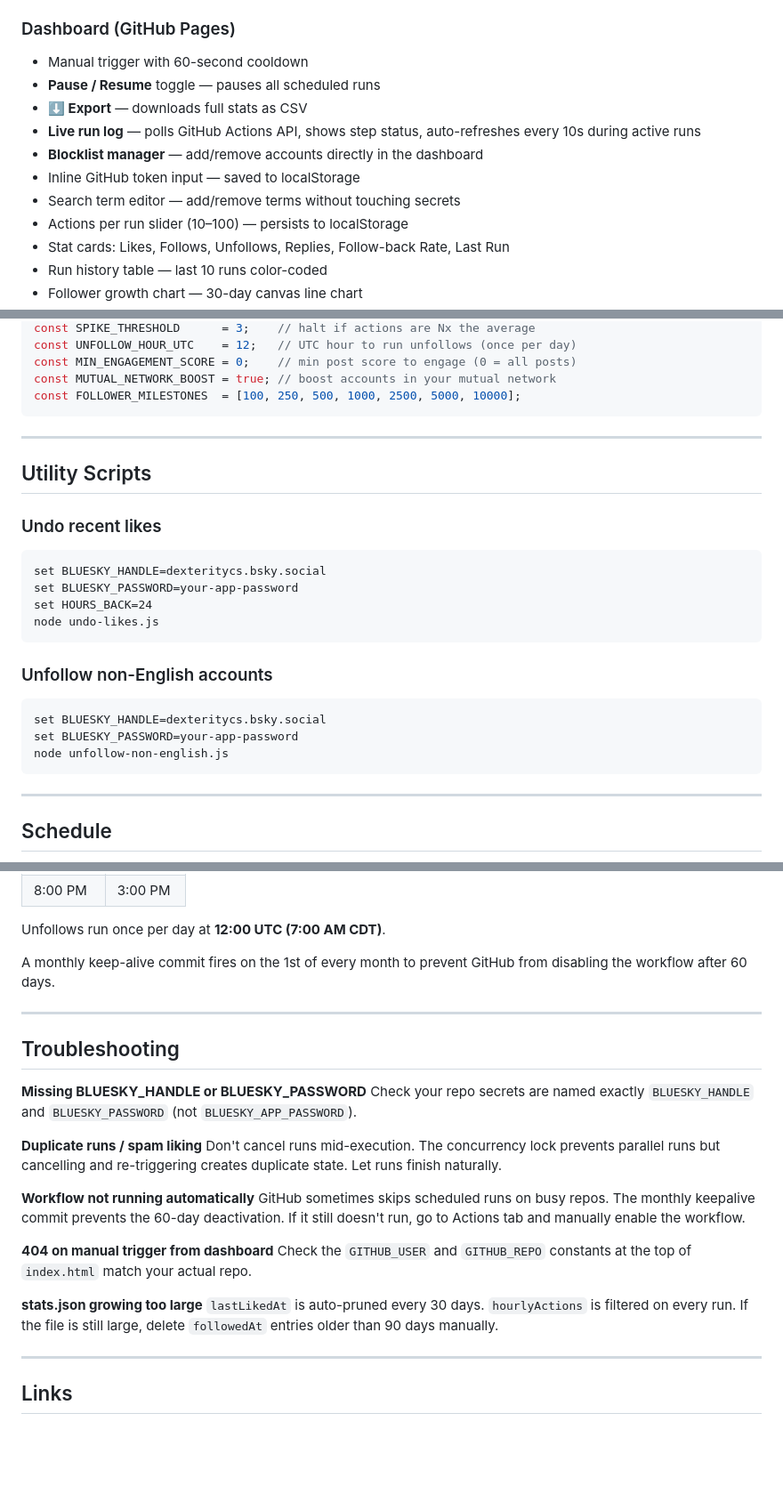
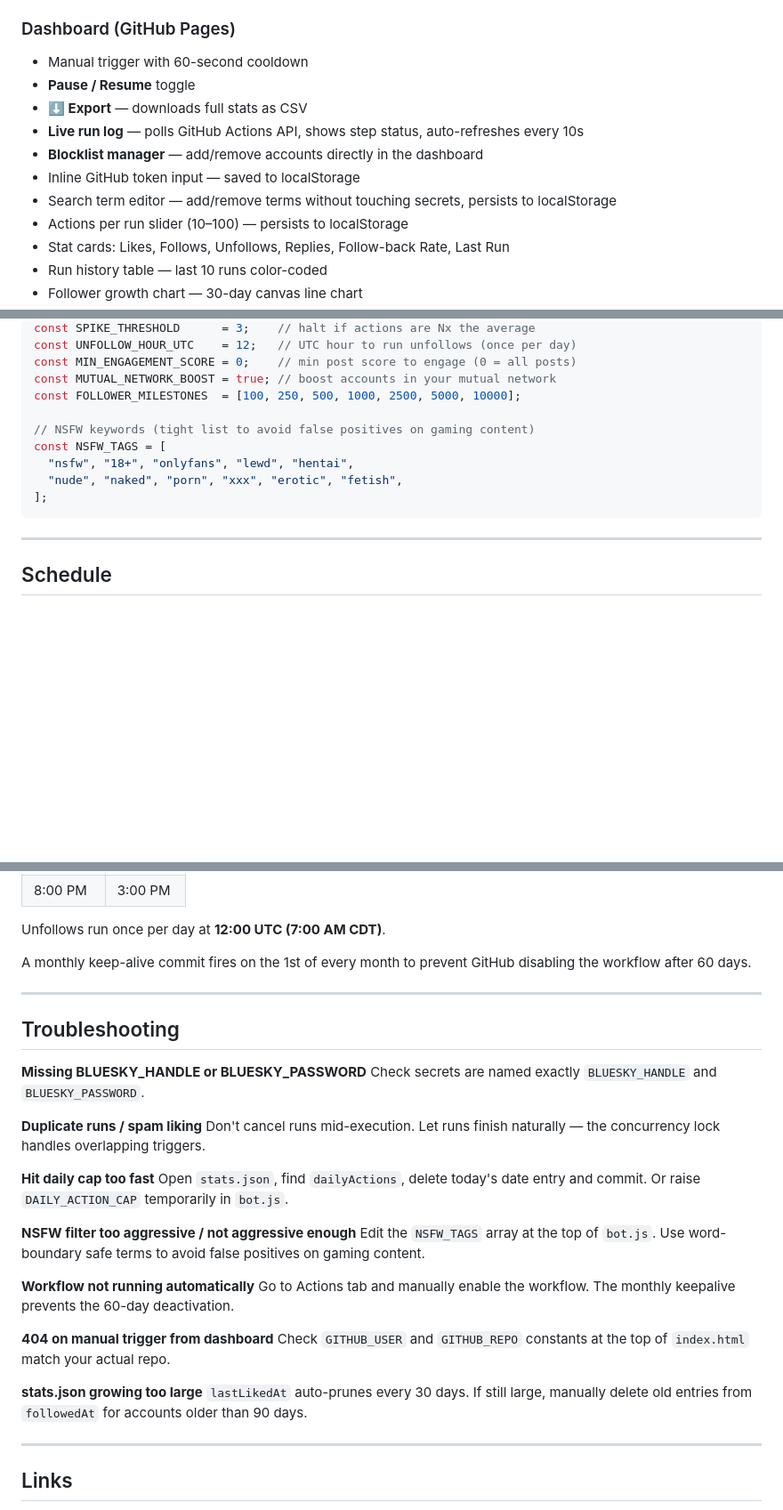
Before and after one commit to DexterityCS/Bluesky-autolike, a Markdown page: README.md, 3 parts joined by grey strips. Shown at 89% size. Drawn GitHub-style; blank space fills up the shorter version.

````diff
--- a/README.md
+++ b/README.md
@@ -57,12 +72,12 @@ An intelligent GitHub Actions bot that grows your Bluesky presence by engaging w
 
 ### Dashboard (GitHub Pages)
 - Manual trigger with 60-second cooldown
-- **Pause / Resume** toggle — pauses all scheduled runs
+- **Pause / Resume** toggle
 - **⬇ Export** — downloads full stats as CSV
-- **Live run log** — polls GitHub Actions API, shows step status, auto-refreshes every 10s during active runs
+- **Live run log** — polls GitHub Actions API, shows step status, auto-refreshes every 10s
 - **Blocklist manager** — add/remove accounts directly in the dashboard
 - Inline GitHub token input — saved to localStorage
-- Search term editor — add/remove terms without touching secrets
+- Search term editor — add/remove terms without touching secrets, persists to localStorage
 - Actions per run slider (10–100) — persists to localStorage
 - Stat cards: Likes, Follows, Unfollows, Replies, Follow-back Rate, Last Run
 - Run history table — last 10 runs color-coded
@@ -143,26 +157,14 @@ const UNFOLLOW_HOUR_UTC    = 12;   // UTC hour to run unfollows (once per day)
 const MIN_ENGAGEMENT_SCORE = 0;    // min post score to engage (0 = all posts)
 const MUTUAL_NETWORK_BOOST = true; // boost accounts in your mutual network
 const FOLLOWER_MILESTONES  = [100, 250, 500, 1000, 2500, 5000, 10000];
+
+// NSFW keywords (tight list to avoid false positives on gaming content)
+const NSFW_TAGS = [
+  "nsfw", "18+", "onlyfans", "lewd", "hentai",
+  "nude", "naked", "porn", "xxx", "erotic", "fetish",
+];
 ```
 
----
-
-## Utility Scripts
-
-### Undo recent likes
-```cmd
-set BLUESKY_HANDLE=dexteritycs.bsky.social
-set BLUESKY_PASSWORD=your-app-password
-set HOURS_BACK=24
-node undo-likes.js
-```
-
-### Unfollow non-English accounts
-```cmd
-set BLUESKY_HANDLE=dexteritycs.bsky.social
-set BLUESKY_PASSWORD=your-app-password
-node unfollow-non-english.js
-```
 
 ---
 
@@ -181,26 +183,32 @@ Runs automatically at `0 */4 * * *` UTC — every 4 hours, 6× per day:
 
 Unfollows run once per day at **12:00 UTC (7:00 AM CDT)**.
 
-A monthly keep-alive commit fires on the 1st of every month to prevent GitHub from disabling the workflow after 60 days.
+A monthly keep-alive commit fires on the 1st of every month to prevent GitHub disabling the workflow after 60 days.
 
 ---
 
 ## Troubleshooting
 
 **Missing BLUESKY_HANDLE or BLUESKY_PASSWORD**
-Check your repo secrets are named exactly `BLUESKY_HANDLE` and `BLUESKY_PASSWORD` (not `BLUESKY_APP_PASSWORD`).
+Check secrets are named exactly `BLUESKY_HANDLE` and `BLUESKY_PASSWORD`.
 
 **Duplicate runs / spam liking**
-Don't cancel runs mid-execution. The concurrency lock prevents parallel runs but cancelling and re-triggering creates duplicate state. Let runs finish naturally.
+Don't cancel runs mid-execution. Let runs finish naturally — the concurrency lock handles overlapping triggers.
+
+**Hit daily cap too fast**
+Open `stats.json`, find `dailyActions`, delete today's date entry and commit. Or raise `DAILY_ACTION_CAP` temporarily in `bot.js`.
+
+**NSFW filter too aggressive / not aggressive enough**
+Edit the `NSFW_TAGS` array at the top of `bot.js`. Use word-boundary safe terms to avoid false positives on gaming content.
 
 **Workflow not running automatically**
-GitHub sometimes skips scheduled runs on busy repos. The monthly keepalive commit prevents the 60-day deactivation. If it still doesn't run, go to Actions tab and manually enable the workflow.
+Go to Actions tab and manually enable the workflow. The monthly keepalive prevents the 60-day deactivation.
 
 **404 on manual trigger from dashboard**
-Check the `GITHUB_USER` and `GITHUB_REPO` constants at the top of `index.html` match your actual repo.
+Check `GITHUB_USER` and `GITHUB_REPO` constants at the top of `index.html` match your actual repo.
 
 **stats.json growing too large**
-`lastLikedAt` is auto-pruned every 30 days. `hourlyActions` is filtered on every run. If the file is still large, delete `followedAt` entries older than 90 days manually.
+`lastLikedAt` auto-prunes every 30 days. If still large, manually delete old entries from `followedAt` for accounts older than 90 days.
 
 ---
 
````
Also changed, not shown: other parts of README.md (+28 -14 lines).
